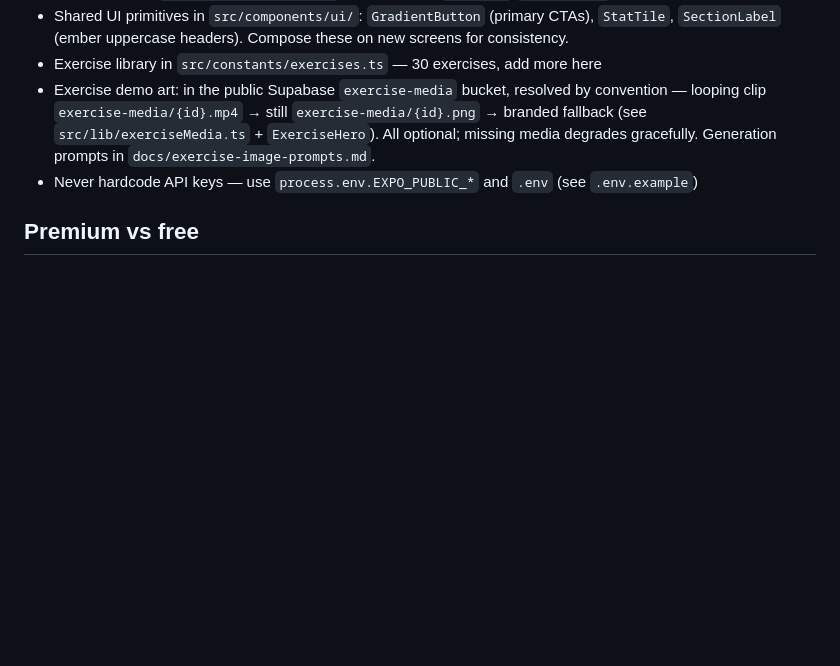
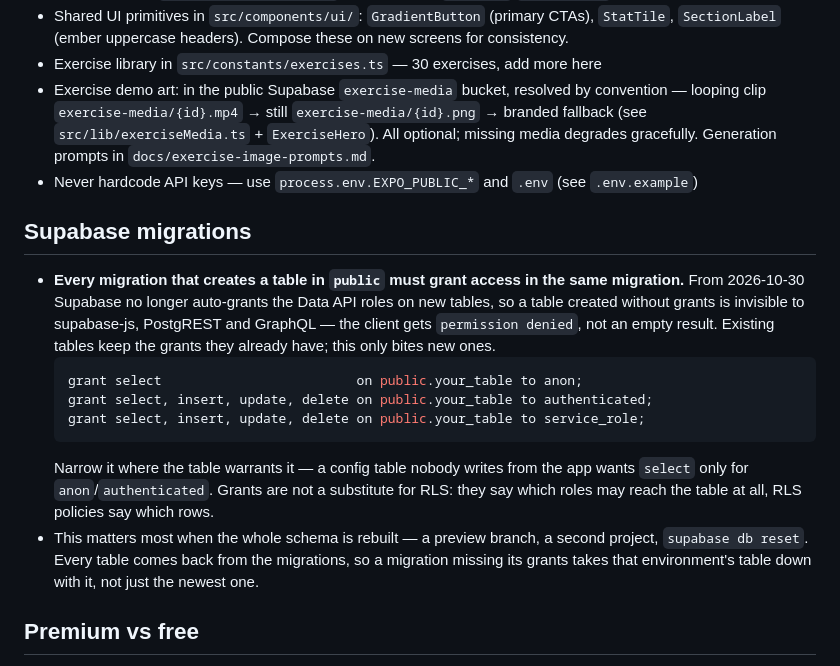
Before and after one commit to joshbradik-blip/ryzrapp, a Markdown page: CLAUDE.md, the part around the change. GitHub-like rendering; blank space fills up the shorter version.

Commit message:
Document the Supabase table grant convention
From 2026-10-30 Supabase stops auto-granting the Data API roles on new
tables in `public`. Twenty-six of this repo's twenty-seven migrations
create tables with no grants at all — they have always relied on that
auto-grant — so the next table added after that date would be reachable
from Postgres and invisible to supabase-js, returning `permission
denied` rather than an empty result.

The live tables are unaffected and keep their existing grants; this is
only about what gets written next. Worth noting in the same place is the
schema-rebuild case, where it is not one table but all of them: a preview
branch, a second project or a local `supabase db reset` recreates
everything from these migrations.

Co-Authored-By: Claude Opus 5 <noreply@anthropic.com>
Claude-Session: https://claude.ai/code/session_01WCcTqtQAvQ35Tdjxuc62ey

````diff
--- a/CLAUDE.md
+++ b/CLAUDE.md
@@ -24,6 +24,16 @@ RYZR is a React Native + Expo workout app with AI-generated training plans, a re
 - Exercise library in `src/constants/exercises.ts` — 30 exercises, add more here
 - Exercise demo art: in the public Supabase `exercise-media` bucket, resolved by convention — looping clip `exercise-media/{id}.mp4` → still `exercise-media/{id}.png` → branded fallback (see `src/lib/exerciseMedia.ts` + `ExerciseHero`). All optional; missing media degrades gracefully. Generation prompts in `docs/exercise-image-prompts.md`.
 - Never hardcode API keys — use `process.env.EXPO_PUBLIC_*` and `.env` (see `.env.example`)
+
+## Supabase migrations
+- **Every migration that creates a table in `public` must grant access in the same migration.** From 2026-10-30 Supabase no longer auto-grants the Data API roles on new tables, so a table created without grants is invisible to supabase-js, PostgREST and GraphQL — the client gets `permission denied`, not an empty result. Existing tables keep the grants they already have; this only bites new ones.
+  ```sql
+  grant select                         on public.your_table to anon;
+  grant select, insert, update, delete on public.your_table to authenticated;
+  grant select, insert, update, delete on public.your_table to service_role;
+  ```
+  Narrow it where the table warrants it — a config table nobody writes from the app wants `select` only for `anon`/`authenticated`. Grants are not a substitute for RLS: they say which roles may reach the table at all, RLS policies say which rows.
+- This matters most when the whole schema is rebuilt — a preview branch, a second project, `supabase db reset`. Every table comes back from the migrations, so a migration missing its grants takes that environment's table down with it, not just the newest one.
 
 ## Premium vs free
 - **Free**: manual workout logging, exercise library, basic progress/streak
````
